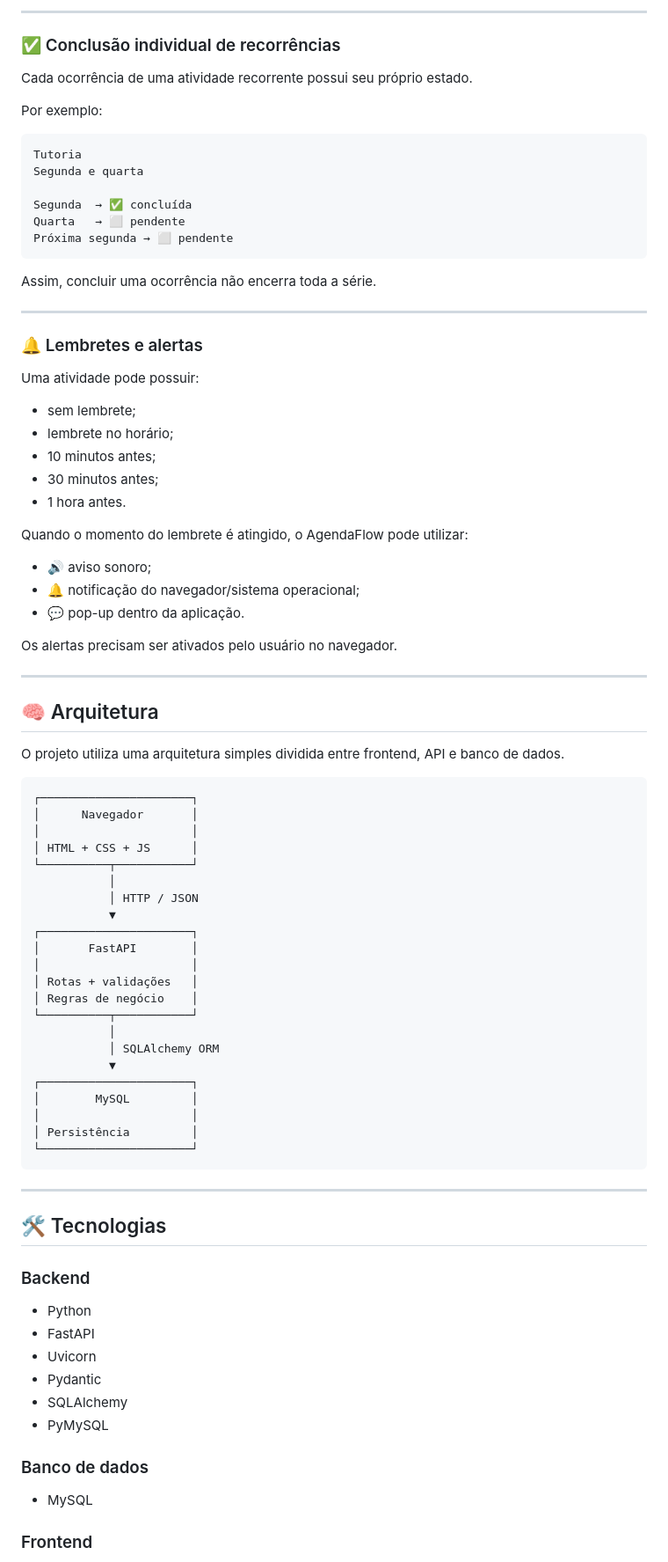
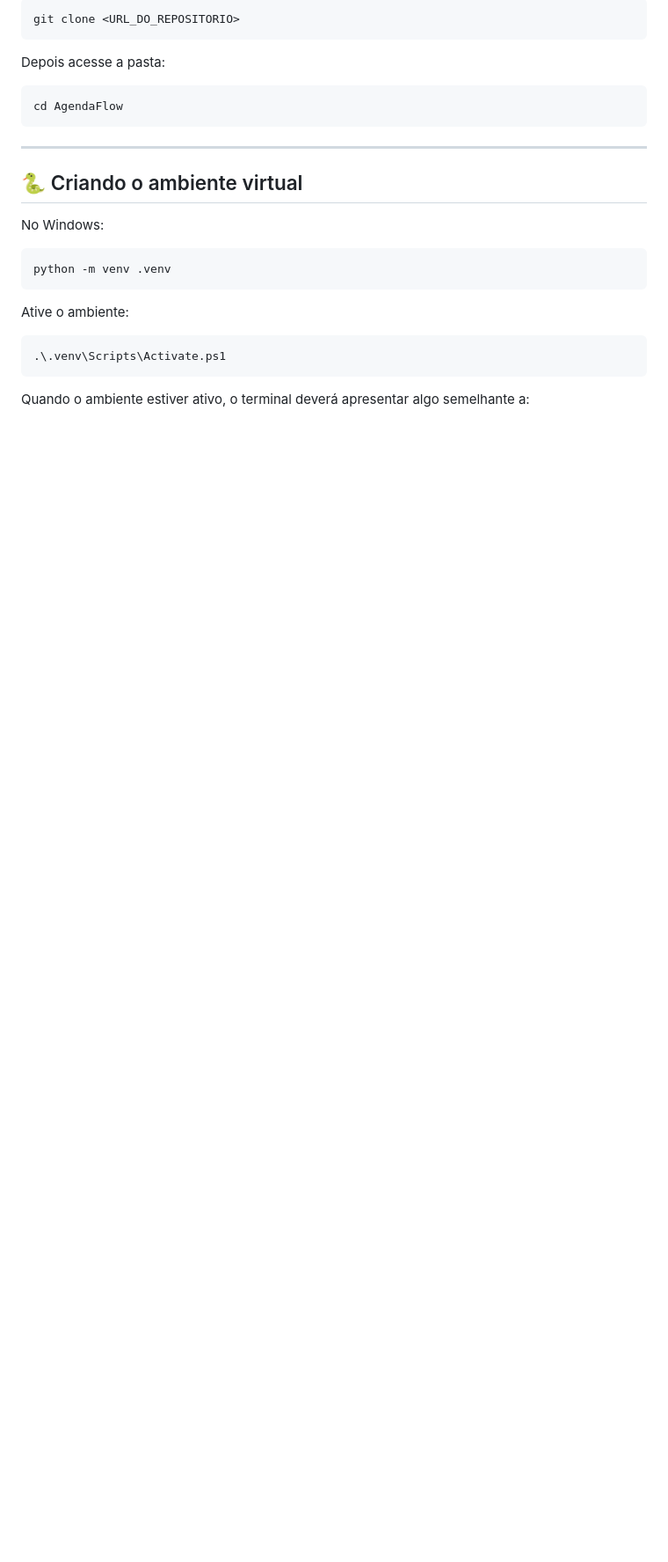
Before and after one commit to ProfPedroFlores/AgendaFlow, a Markdown page: README.md, the part around one of its changes. Shown at 88% size. Drawn GitHub-style; blank space fills up the shorter version.

````diff
--- a/README.md
+++ b/README.md
@@ -85,89 +20,28 @@ A série recorrente é armazenada apenas uma vez no banco de dados. As ocorrênc
----
-
-### ✅ Conclusão individual de recorrências
-
-Cada ocorrência de uma atividade recorrente possui seu próprio estado.
-
-Por exemplo:
-
-```text
-Tutoria
-Segunda e quarta
-
-Segunda  → ✅ concluída
-Quarta   → ⬜ pendente
-Próxima segunda → ⬜ pendente
+```bash
+git clone <URL_DO_REPOSITORIO>
 ```
 
-Assim, concluir uma ocorrência não encerra toda a série.
+Depois acesse a pasta:
 
----
-
-### 🔔 Lembretes e alertas
-
-Uma atividade pode possuir:
-
-- sem lembrete;
-- lembrete no horário;
-- 10 minutos antes;
-- 30 minutos antes;
-- 1 hora antes.
-
-Quando o momento do lembrete é atingido, o AgendaFlow pode utilizar:
-
-- 🔊 aviso sonoro;
-- 🔔 notificação do navegador/sistema operacional;
-- 💬 pop-up dentro da aplicação.
-
-Os alertas precisam ser ativados pelo usuário no navegador.
-
----
-
-## 🧠 Arquitetura
-
-O projeto utiliza uma arquitetura simples dividida entre frontend, API e banco de dados.
-
-```text
-┌──────────────────────┐
-│      Navegador       │
-│                      │
-│ HTML + CSS + JS      │
-└──────────┬───────────┘
-           │
-           │ HTTP / JSON
-           ▼
-┌──────────────────────┐
-│       FastAPI        │
-│                      │
-│ Rotas + validações   │
-│ Regras de negócio    │
-└──────────┬───────────┘
-           │
-           │ SQLAlchemy ORM
-           ▼
-┌──────────────────────┐
-│        MySQL         │
-│                      │
-│ Persistência         │
-└──────────────────────┘
+```bash
+cd AgendaFlow
 ```
 
 ---
 
-## 🛠️ Tecnologias
+## 🐍 Criando o ambiente virtual
 
-### Backend
+No Windows:
 
-- Python
-- FastAPI
-- Uvicorn
-- Pydantic
-- SQLAlchemy
-- PyMySQL
+```powershell
+python -m venv .venv
+```
 
-### Banco de dados
+Ative o ambiente:
 
-- MySQL
+```powershell
+.\.venv\Scripts\Activate.ps1
+```
 
-### Frontend
+Quando o ambiente estiver ativo, o terminal deverá apresentar algo semelhante a:
 
````
Also changed, not shown: other parts of README.md (+161 -378 lines).
